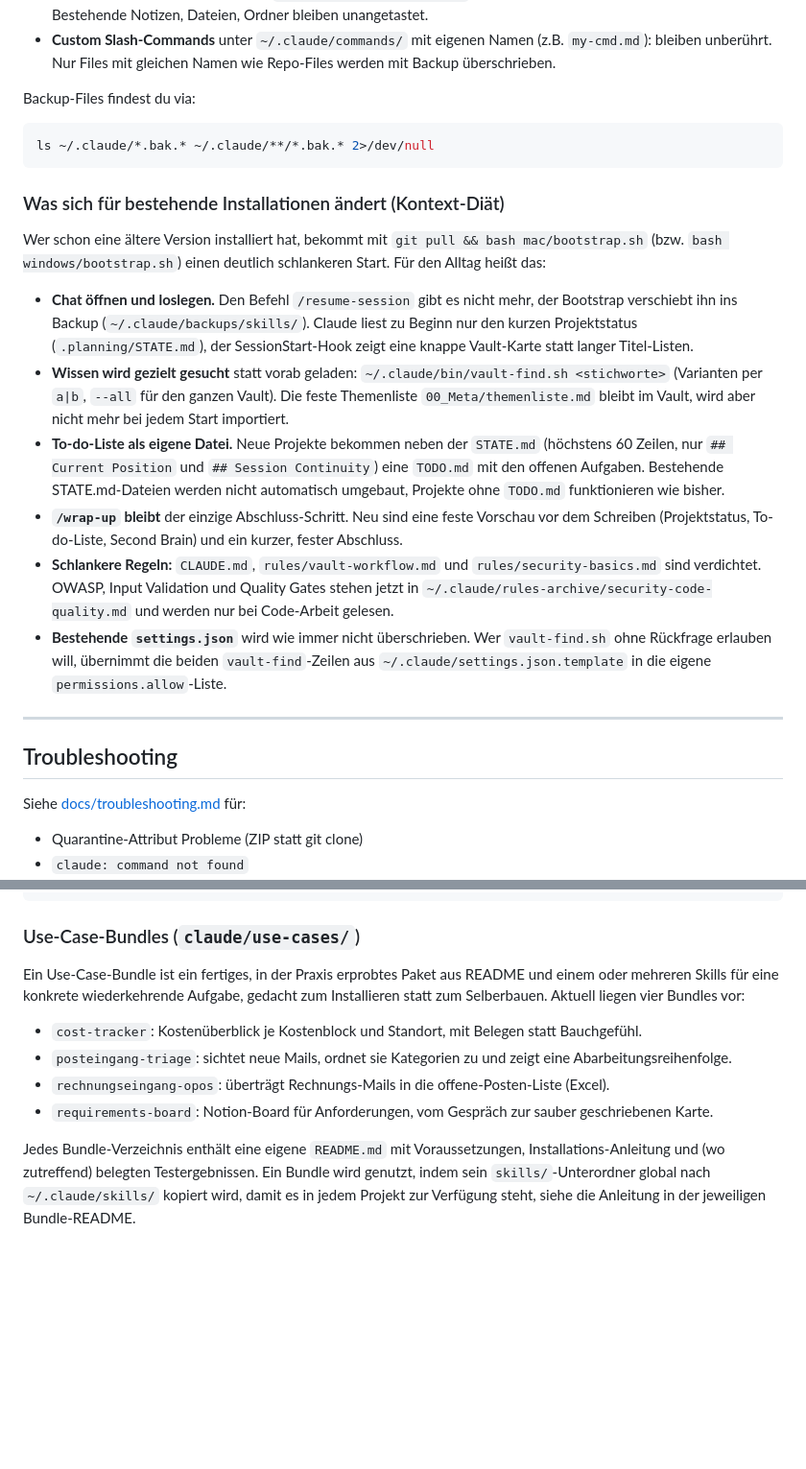
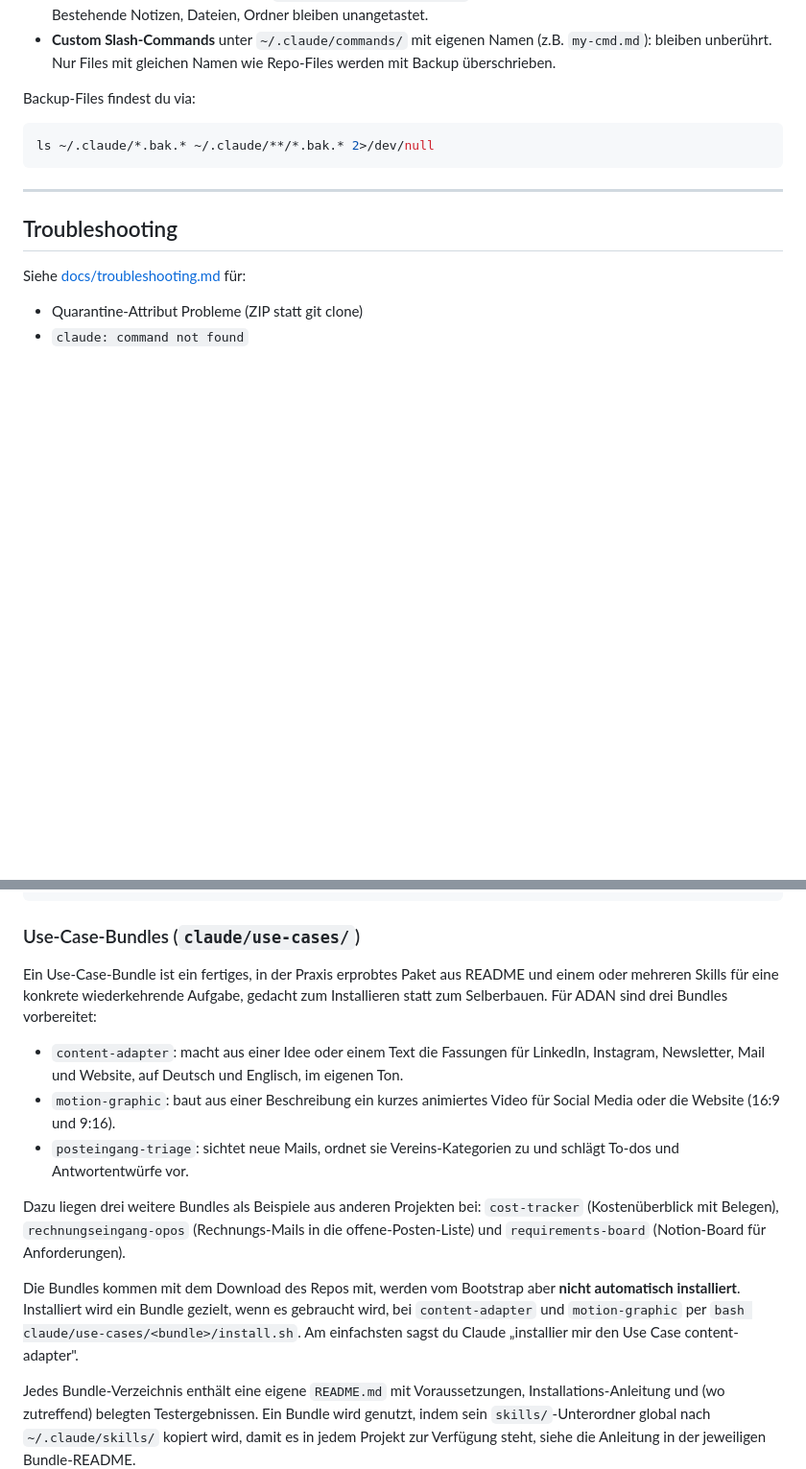
Before and after one commit to affm777/ai-os-core-adan, a Markdown page: README.md, 2 parts joined by grey strips. Shown at 96% size. Rendered like a GitHub page; blank space fills up the shorter version.

Commit message:
docs: README ohne Kontext-Diät-Abschnitt, ADAN-Bundles und Installationsweg ergänzt
Co-Authored-By: Claude Opus 5.5 <noreply@anthropic.com>

````diff
--- a/README.md
+++ b/README.md
@@ -264,17 +264,6 @@ Backup-Files findest du via:
 ls ~/.claude/*.bak.* ~/.claude/**/*.bak.* 2>/dev/null
 ```
 
-### Was sich für bestehende Installationen ändert (Kontext-Diät)
-
-Wer schon eine ältere Version installiert hat, bekommt mit `git pull && bash mac/bootstrap.sh` (bzw. `bash windows/bootstrap.sh`) einen deutlich schlankeren Start. Für den Alltag heißt das:
-
-- **Chat öffnen und loslegen.** Den Befehl `/resume-session` gibt es nicht mehr, der Bootstrap verschiebt ihn ins Backup (`~/.claude/backups/skills/`). Claude liest zu Beginn nur den kurzen Projektstatus (`.planning/STATE.md`), der SessionStart-Hook zeigt eine knappe Vault-Karte statt langer Titel-Listen.
-- **Wissen wird gezielt gesucht** statt vorab geladen: `~/.claude/bin/vault-find.sh <stichworte>` (Varianten per `a|b`, `--all` für den ganzen Vault). Die feste Themenliste `00_Meta/themenliste.md` bleibt im Vault, wird aber nicht mehr bei jedem Start importiert.
-- **To-do-Liste als eigene Datei.** Neue Projekte bekommen neben der `STATE.md` (höchstens 60 Zeilen, nur `## Current Position` und `## Session Continuity`) eine `TODO.md` mit den offenen Aufgaben. Bestehende STATE.md-Dateien werden nicht automatisch umgebaut, Projekte ohne `TODO.md` funktionieren wie bisher.
-- **`/wrap-up` bleibt** der einzige Abschluss-Schritt. Neu sind eine feste Vorschau vor dem Schreiben (Projektstatus, To-do-Liste, Second Brain) und ein kurzer, fester Abschluss.
-- **Schlankere Regeln:** `CLAUDE.md`, `rules/vault-workflow.md` und `rules/security-basics.md` sind verdichtet. OWASP, Input Validation und Quality Gates stehen jetzt in `~/.claude/rules-archive/security-code-quality.md` und werden nur bei Code-Arbeit gelesen.
-- **Bestehende `settings.json`** wird wie immer nicht überschrieben. Wer `vault-find.sh` ohne Rückfrage erlauben will, übernimmt die beiden `vault-find`-Zeilen aus `~/.claude/settings.json.template` in die eigene `permissions.allow`-Liste.
-
 ---
 
 ## Troubleshooting
@@ -349,12 +338,15 @@ ai-os-core/
 
 ### Use-Case-Bundles (`claude/use-cases/`)
 
-Ein Use-Case-Bundle ist ein fertiges, in der Praxis erprobtes Paket aus README und einem oder mehreren Skills für eine konkrete wiederkehrende Aufgabe, gedacht zum Installieren statt zum Selberbauen. Aktuell liegen vier Bundles vor:
+Ein Use-Case-Bundle ist ein fertiges, in der Praxis erprobtes Paket aus README und einem oder mehreren Skills für eine konkrete wiederkehrende Aufgabe, gedacht zum Installieren statt zum Selberbauen. Für ADAN sind drei Bundles vorbereitet:
 
-- `cost-tracker`: Kostenüberblick je Kostenblock und Standort, mit Belegen statt Bauchgefühl.
-- `posteingang-triage`: sichtet neue Mails, ordnet sie Kategorien zu und zeigt eine Abarbeitungsreihenfolge.
-- `rechnungseingang-opos`: überträgt Rechnungs-Mails in die offene-Posten-Liste (Excel).
-- `requirements-board`: Notion-Board für Anforderungen, vom Gespräch zur sauber geschriebenen Karte.
+- `content-adapter`: macht aus einer Idee oder einem Text die Fassungen für LinkedIn, Instagram, Newsletter, Mail und Website, auf Deutsch und Englisch, im eigenen Ton.
+- `motion-graphic`: baut aus einer Beschreibung ein kurzes animiertes Video für Social Media oder die Website (16:9 und 9:16).
+- `posteingang-triage`: sichtet neue Mails, ordnet sie Vereins-Kategorien zu und schlägt To-dos und Antwortentwürfe vor.
+
+Dazu liegen drei weitere Bundles als Beispiele aus anderen Projekten bei: `cost-tracker` (Kostenüberblick mit Belegen), `rechnungseingang-opos` (Rechnungs-Mails in die offene-Posten-Liste) und `requirements-board` (Notion-Board für Anforderungen).
+
+Die Bundles kommen mit dem Download des Repos mit, werden vom Bootstrap aber **nicht automatisch installiert**. Installiert wird ein Bundle gezielt, wenn es gebraucht wird, bei `content-adapter` und `motion-graphic` per `bash claude/use-cases/<bundle>/install.sh`. Am einfachsten sagst du Claude „installier mir den Use Case content-adapter".
 
 Jedes Bundle-Verzeichnis enthält eine eigene `README.md` mit Voraussetzungen, Installations-Anleitung und (wo zutreffend) belegten Testergebnissen. Ein Bundle wird genutzt, indem sein `skills/`-Unterordner global nach `~/.claude/skills/` kopiert wird, damit es in jedem Projekt zur Verfügung steht, siehe die Anleitung in der jeweiligen Bundle-README.
 
````
